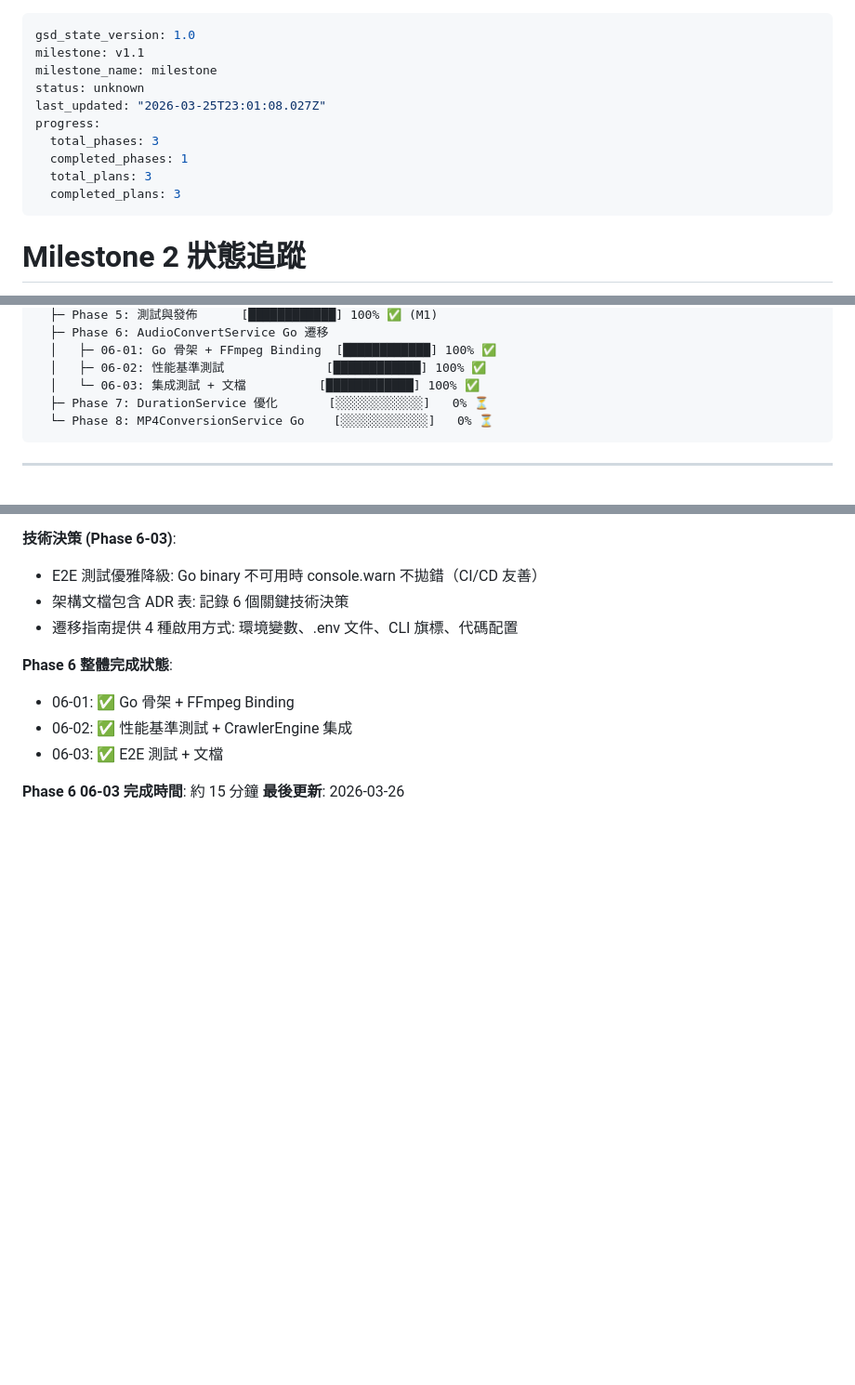
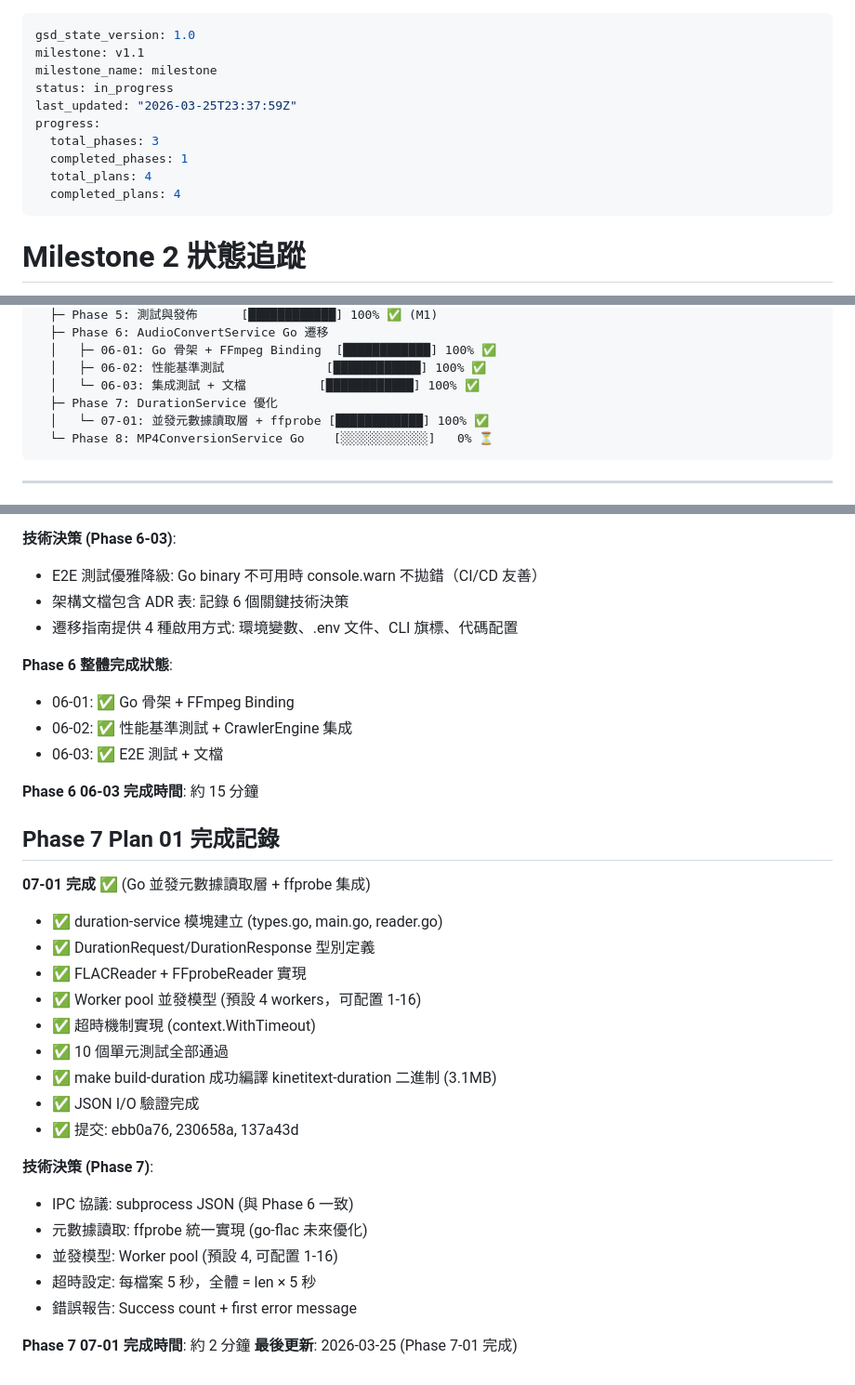
Before and after one commit to CarlLee1983/KinetText, a Markdown page: .planning/STATE.md, 3 parts joined by grey strips. Shown at 93% size. Rendered like a GitHub page; blank space fills up the shorter version.

Commit message:
docs(07-01): 完成 Phase 7 Plan 01 執行報告
- 建立 07-01-SUMMARY.md：Phase 7 Plan 01 完整執行報告
- 更新 STATE.md：記錄 Phase 7-01 完成狀態與技術決策
- 3 個任務全部完成，10 個測試通過，二進制編譯成功

完成情況:
- Task 1: duration-service 模塊骨架 ✅
- Task 2: reader.go 並發元數據讀取層 ✅
- Task 3: 單元測試 + 編譯驗證 ✅

技術亮點:
- Worker pool 並發模型 (預設 4, 可配置 1-16)
- Fallback 容錯機制 (ffprobe 統一實現)
- JSON I/O 標準化 (與 Phase 6 一致)

🤖 Generated with Claude Code

````diff
--- a/.planning/STATE.md
+++ b/.planning/STATE.md
@@ -2,13 +2,13 @@
 gsd_state_version: 1.0
 milestone: v1.1
 milestone_name: milestone
-status: unknown
-last_updated: "2026-03-25T23:01:08.027Z"
+status: in_progress
+last_updated: "2026-03-25T23:37:59Z"
 progress:
   total_phases: 3
   completed_phases: 1
-  total_plans: 3
-  completed_plans: 3
+  total_plans: 4
+  completed_plans: 4
 ---
 
 # Milestone 2 狀態追蹤
@@ -46,7 +46,8 @@ progress:
   │   ├─ 06-01: Go 骨架 + FFmpeg Binding  [████████████] 100% ✅
   │   ├─ 06-02: 性能基準測試              [████████████] 100% ✅
   │   └─ 06-03: 集成測試 + 文檔          [████████████] 100% ✅
-  ├─ Phase 7: DurationService 優化       [░░░░░░░░░░░░]   0% ⏳
+  ├─ Phase 7: DurationService 優化
+  │   └─ 07-01: 並發元數據讀取層 + ffprobe [████████████] 100% ✅
   └─ Phase 8: MP4ConversionService Go    [░░░░░░░░░░░░]   0% ⏳
 ```
 
@@ -424,4 +425,27 @@ progress:
 - 06-03: ✅ E2E 測試 + 文檔
 
 **Phase 6 06-03 完成時間**: 約 15 分鐘
-**最後更新**: 2026-03-26
+## Phase 7 Plan 01 完成記錄
+
+**07-01 完成** ✅ (Go 並發元數據讀取層 + ffprobe 集成)
+
+- ✅ duration-service 模塊建立 (types.go, main.go, reader.go)
+- ✅ DurationRequest/DurationResponse 型別定義
+- ✅ FLACReader + FFprobeReader 實現
+- ✅ Worker pool 並發模型 (預設 4 workers，可配置 1-16)
+- ✅ 超時機制實現 (context.WithTimeout)
+- ✅ 10 個單元測試全部通過
+- ✅ make build-duration 成功編譯 kinetitext-duration 二進制 (3.1MB)
+- ✅ JSON I/O 驗證完成
+- ✅ 提交: ebb0a76, 230658a, 137a43d
+
+**技術決策 (Phase 7)**:
+
+- IPC 協議: subprocess JSON (與 Phase 6 一致)
+- 元數據讀取: ffprobe 統一實現 (go-flac 未來優化)
+- 並發模型: Worker pool (預設 4, 可配置 1-16)
+- 超時設定: 每檔案 5 秒，全體 = len × 5 秒
+- 錯誤報告: Success count + first error message
+
+**Phase 7 07-01 完成時間**: 約 2 分鐘
+**最後更新**: 2026-03-25 (Phase 7-01 完成)
````
Also changed, not shown: 1 other file.
